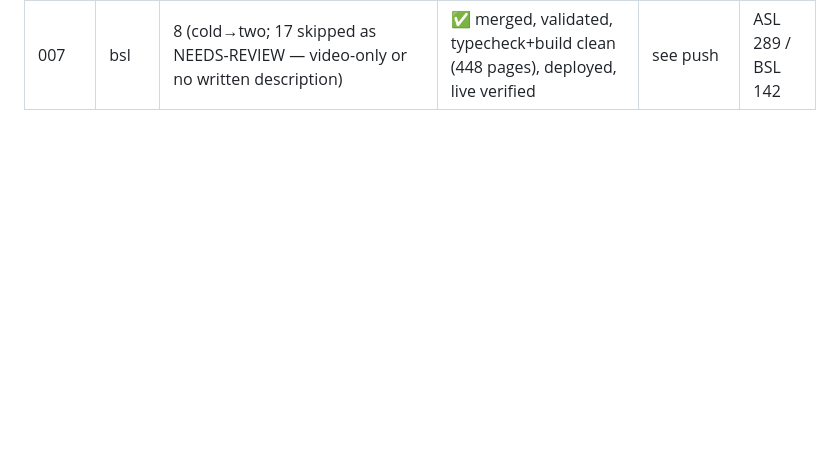
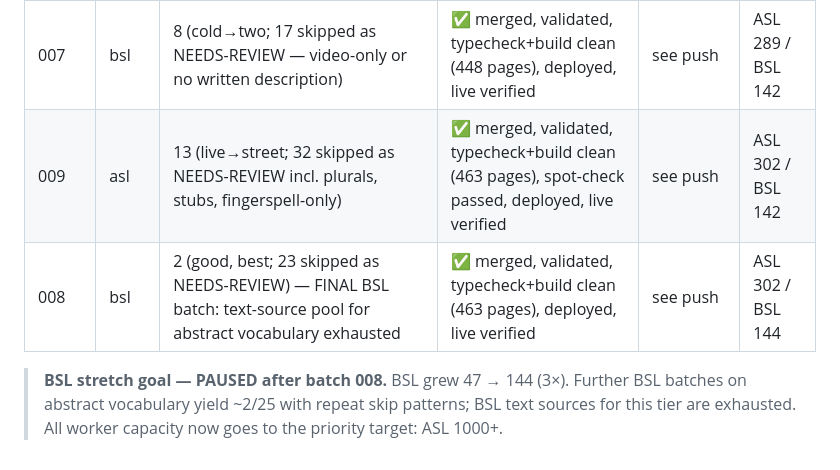
Before and after one commit to childygyan/signlanguage-translator, a Markdown page: docs/DICTIONARY-EXPANSION-PROGRESS.md, the part around the change. Rendered like a GitHub page; blank space fills up the shorter version.

Commit message:
Log batches 009/008 progress

```diff
--- a/docs/DICTIONARY-EXPANSION-PROGRESS.md
+++ b/docs/DICTIONARY-EXPANSION-PROGRESS.md
@@ -27,3 +27,7 @@
 | 006 | bsl | 16 (soon→wind; sometimes, hot, river, sea, tree, beautiful, cool, mountain, forest skipped as NEEDS-REVIEW) | ✅ merged, validated, typecheck+build clean (422 pages), deployed, live verified | see push | ASL 271 / BSL 134 |
 | 008 | asl | 18 (save→gay; 30 skipped as NEEDS-REVIEW incl. plurals, fingerspell-only, ambiguous) | ✅ merged, validated, typecheck+build clean (448 pages), spot-check passed, deployed, live verified | see push | ASL 289 / BSL 134 |
 | 007 | bsl | 8 (cold→two; 17 skipped as NEEDS-REVIEW — video-only or no written description) | ✅ merged, validated, typecheck+build clean (448 pages), deployed, live verified | see push | ASL 289 / BSL 142 |
+| 009 | asl | 13 (live→street; 32 skipped as NEEDS-REVIEW incl. plurals, stubs, fingerspell-only) | ✅ merged, validated, typecheck+build clean (463 pages), spot-check passed, deployed, live verified | see push | ASL 302 / BSL 142 |
+| 008 | bsl | 2 (good, best; 23 skipped as NEEDS-REVIEW) — FINAL BSL batch: text-source pool for abstract vocabulary exhausted | ✅ merged, validated, typecheck+build clean (463 pages), deployed, live verified | see push | ASL 302 / BSL 144 |
+
+> **BSL stretch goal — PAUSED after batch 008.** BSL grew 47 → 144 (3×). Further BSL batches on abstract vocabulary yield ~2/25 with repeat skip patterns; BSL text sources for this tier are exhausted. All worker capacity now goes to the priority target: ASL 1000+.
```
